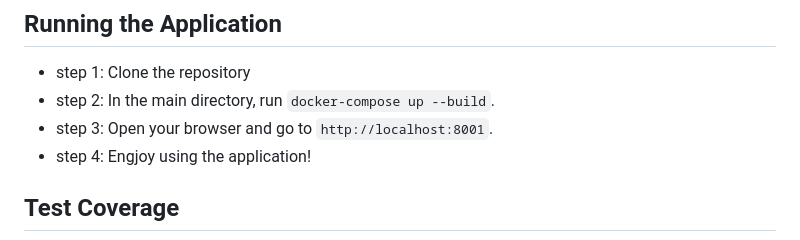
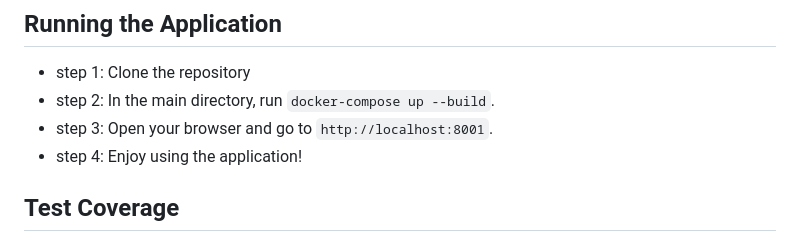
Before and after one commit to software-students-fall2023/4-containerized-app-exercise-team111, a Markdown page: README.md, the part around the change. Drawn GitHub-style.

Commit message:
Correct the typo

```diff
--- a/README.md
+++ b/README.md
@@ -83,7 +83,7 @@ Zhiyi @Val001z
 - step 1: Clone the repository
 - step 2: In the main directory, run `docker-compose up --build`.
 - step 3: Open your browser and go to `http://localhost:8001`.
-- step 4: Engjoy using the application!
+- step 4: Enjoy using the application!
 
 ## Test Coverage
 ![](coverage.png)
```
